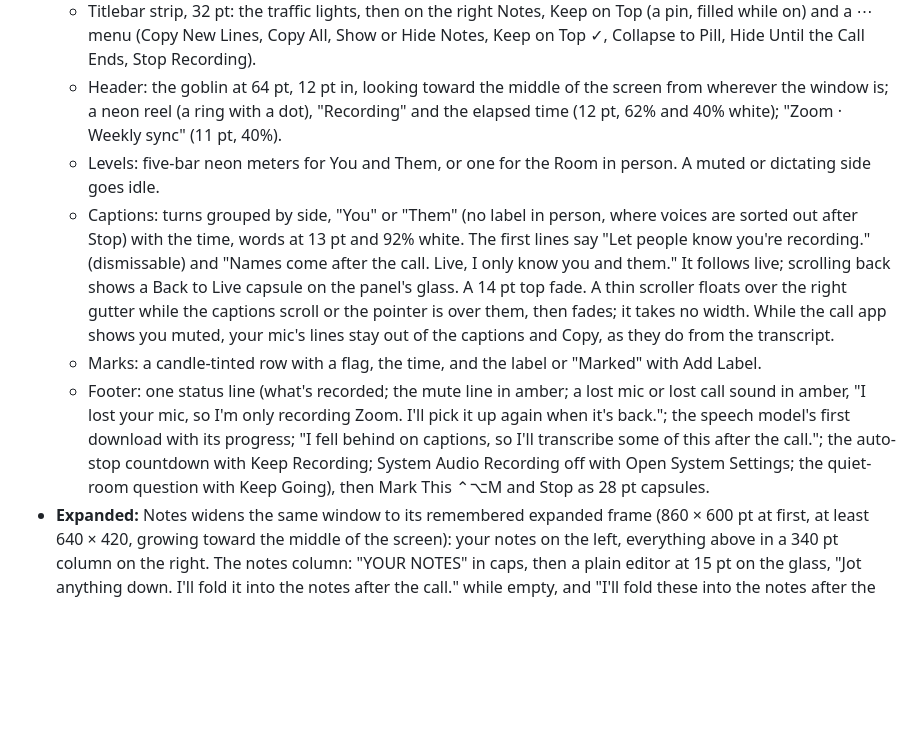
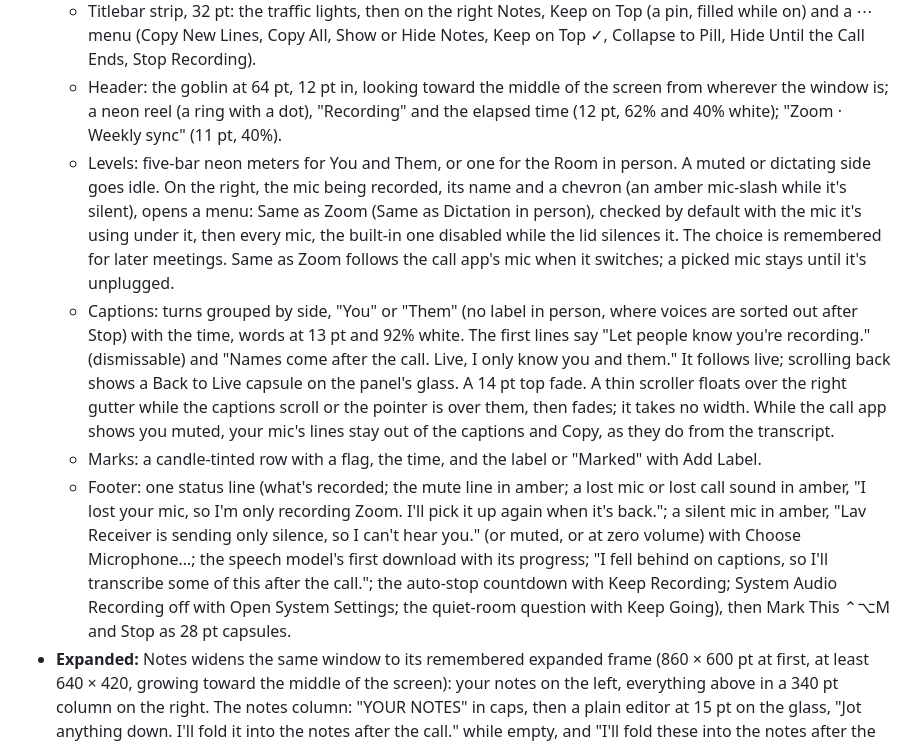
Before and after one commit to gobdotlink/gob.lin, a Markdown page: DESIGN.md, the part around one of its changes. GitHub-like rendering; blank space fills up the shorter version.

```diff
--- a/DESIGN.md
+++ b/DESIGN.md
@@ -208,10 +208,10 @@ Right-clicking or Control-clicking the menu-bar icon opens a native menu instead
 - **Panel:** compact, 320 × 480 pt at first and at least 300 × 360; the captions grow with the window. The system draws its corners, edge and shadow.
   - Titlebar strip, 32 pt: the traffic lights, then on the right Notes, Keep on Top (a pin, filled while on) and a ⋯ menu (Copy New Lines, Copy All, Show or Hide Notes, Keep on Top ✓, Collapse to Pill, Hide Until the Call Ends, Stop Recording).
   - Header: the goblin at 64 pt, 12 pt in, looking toward the middle of the screen from wherever the window is; a neon reel (a ring with a dot), "Recording" and the elapsed time (12 pt, 62% and 40% white); "Zoom · Weekly sync" (11 pt, 40%).
-  - Levels: five-bar neon meters for You and Them, or one for the Room in person. A muted or dictating side goes idle.
+  - Levels: five-bar neon meters for You and Them, or one for the Room in person. A muted or dictating side goes idle. On the right, the mic being recorded, its name and a chevron (an amber mic-slash while it's silent), opens a menu: Same as Zoom (Same as Dictation in person), checked by default with the mic it's using under it, then every mic, the built-in one disabled while the lid silences it. The choice is remembered for later meetings. Same as Zoom follows the call app's mic when it switches; a picked mic stays until it's unplugged.
   - Captions: turns grouped by side, "You" or "Them" (no label in person, where voices are sorted out after Stop) with the time, words at 13 pt and 92% white. The first lines say "Let people know you're recording." (dismissable) and "Names come after the call. Live, I only know you and them." It follows live; scrolling back shows a Back to Live capsule on the panel's glass. A 14 pt top fade. A thin scroller floats over the right gutter while the captions scroll or the pointer is over them, then fades; it takes no width. While the call app shows you muted, your mic's lines stay out of the captions and Copy, as they do from the transcript.
   - Marks: a candle-tinted row with a flag, the time, and the label or "Marked" with Add Label.
-  - Footer: one status line (what's recorded; the mute line in amber; a lost mic or lost call sound in amber, "I lost your mic, so I'm only recording Zoom. I'll pick it up again when it's back."; the speech model's first download with its progress; "I fell behind on captions, so I'll transcribe some of this after the call."; the auto-stop countdown with Keep Recording; System Audio Recording off with Open System Settings; the quiet-room question with Keep Going), then Mark This ⌃⌥M and Stop as 28 pt capsules.
+  - Footer: one status line (what's recorded; the mute line in amber; a lost mic or lost call sound in amber, "I lost your mic, so I'm only recording Zoom. I'll pick it up again when it's back."; a silent mic in amber, "Lav Receiver is sending only silence, so I can't hear you." (or muted, or at zero volume) with Choose Microphone…; the speech model's first download with its progress; "I fell behind on captions, so I'll transcribe some of this after the call."; the auto-stop countdown with Keep Recording; System Audio Recording off with Open System Settings; the quiet-room question with Keep Going), then Mark This ⌃⌥M and Stop as 28 pt capsules.
 - **Expanded:** Notes widens the same window to its remembered expanded frame (860 × 600 pt at first, at least 640 × 420, growing toward the middle of the screen): your notes on the left, everything above in a 340 pt column on the right. The notes column: "YOUR NOTES" in caps, then a plain editor at 15 pt on the glass, "Jot anything down. I'll fold it into the notes after the call." while empty, and "I'll fold these into the notes after the call." (12 pt, 40%) under the text once there is some.
 - **Pill:** its own small floating panel that drags from anywhere, placed where the window's top right was. A 196 × 40 pt capsule with the reel, the time, one meter, a candle flag (Mark This) and Expand, which brings the window back at its frame, with the goblin at 64 pt beside it, bottoms aligned, on the side nearer the screen's edge, like the overlay. Dropped on the other half of the screen, the goblin moves to the other side and the capsule stays put. The goblin is never inside the capsule.
 - **Faces:** eyes toward the middle of the screen; look down with the quill for 1.5 s after a mark; closed while the room has been quiet.
```
Also changed, not shown: other parts of DESIGN.md (+1 -1 lines), docs/screenshots/meeting-microphone/popover-mic-silent-dark.png (added), docs/screenshots/meeting-microphone/popover-mic-silent.png (added), docs/screenshots/meeting-microphone/sidekick-in-person.png (added), docs/screenshots/meeting-microphone/sidekick-mic-silent.png (added), docs/screenshots/meeting-microphone/sidekick.png (added), 10 other files.
